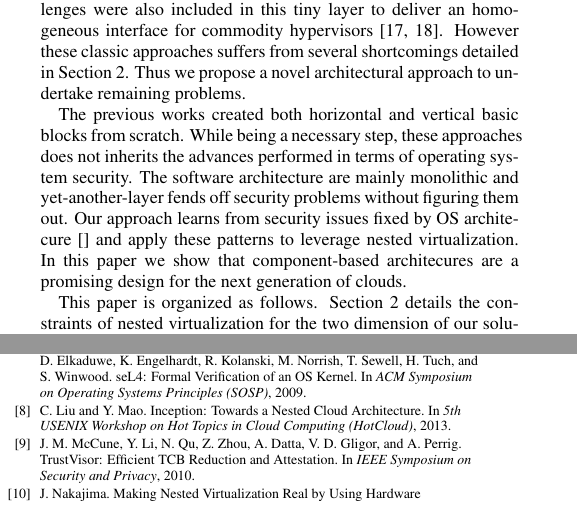
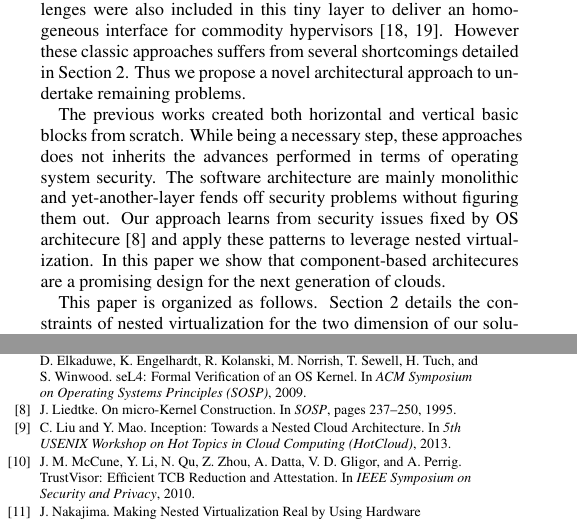
Before and after one commit to lacostma/draft, a LaTeX paper (paper/draft.tex): two parts of the columns of pages 1 and 6 of 7, joined at a grey line, cut so that both start at the same text. Compiled offline with pdfLaTeX.

Commit message:
Update cite uK

```diff
--- a/paper/draft.tex
+++ b/paper/draft.tex
@@ -127,7 +127,7 @@ As a first element of answer, the nested virtualization~\cite{turtle:ibm} perfor
 
 %% Differences with others
 The previous works created both horizontal and vertical basic blocks from scratch. While being a necessary step, these approaches does not inherits the advances performed in terms of operating system security. The software architecture are mainly monolithic and yet-another-layer fends off security problems without
-figuring them out. Our approach learns from security issues fixed by OS architecure~\cite{} and apply these patterns to leverage nested virtualization. In this paper we show that component-based architecures are a promising design for the next generation of clouds.
+figuring them out. Our approach learns from security issues fixed by OS architecure~\cite{liedtke1995micCon} and apply these patterns to leverage nested virtualization. In this paper we show that component-based architecures are a promising design for the next generation of clouds.
 
 This paper is organized as follows. Section~\ref{ref:challenges} details the constraints of nested virtualization for the two dimension of our solution. In Section~\ref{sec:rw} we analyze the nested virtualization ecosystem and position existing solutions regarding our design principles. In Section~\ref{sec:classic}, we details limitations of classical nested virtualization approach and in Section~\ref{sec:mh} we present the microvisor approach. In Section~\ref{sec:archcomp} we compare cloud architectures propositions, combining nested virtualization and microvisors, leveraging the design principles grid introduced before.
 %Furthermore, in Section 6 we define a security architecture for multi-cloud scenario, with an analysis of necessary software components to satisfy vertical design principles.
```
